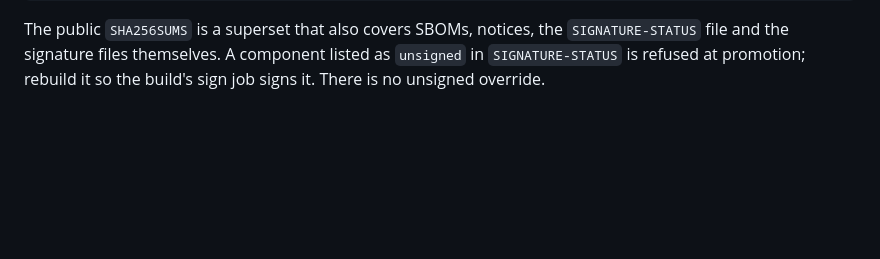
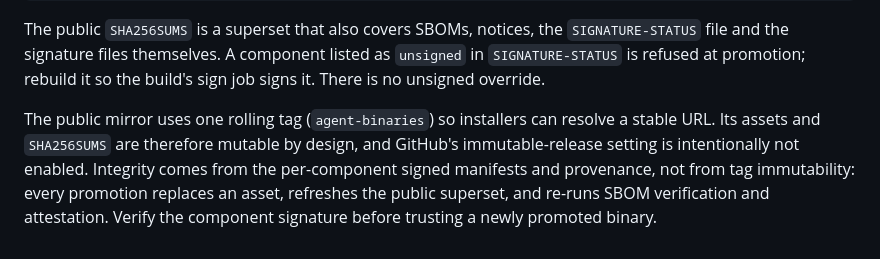
Before and after one commit to yunix-intel/loongarch-agent-toolkit, a Markdown page: SECURITY.md, the part around the change. Drawn GitHub-style; blank space fills up the shorter version.

Commit message:
Document the rolling release integrity model (#48)
Co-authored-by: yunix <yunix@localhost>
Co-authored-by: Claude Sonnet 5 <noreply@anthropic.com>

```diff
--- a/SECURITY.md
+++ b/SECURITY.md
@@ -121,3 +121,11 @@ The public `SHA256SUMS` is a superset that also covers SBOMs, notices, the
 `SIGNATURE-STATUS` file and the signature files themselves. A component listed
 as `unsigned` in `SIGNATURE-STATUS` is refused at promotion; rebuild it so the
 build's sign job signs it. There is no unsigned override.
+
+The public mirror uses one rolling tag (`agent-binaries`) so installers can
+resolve a stable URL. Its assets and `SHA256SUMS` are therefore mutable by
+design, and GitHub's immutable-release setting is intentionally not enabled.
+Integrity comes from the per-component signed manifests and provenance, not
+from tag immutability: every promotion replaces an asset, refreshes the public
+superset, and re-runs SBOM verification and attestation. Verify the component
+signature before trusting a newly promoted binary.
```
